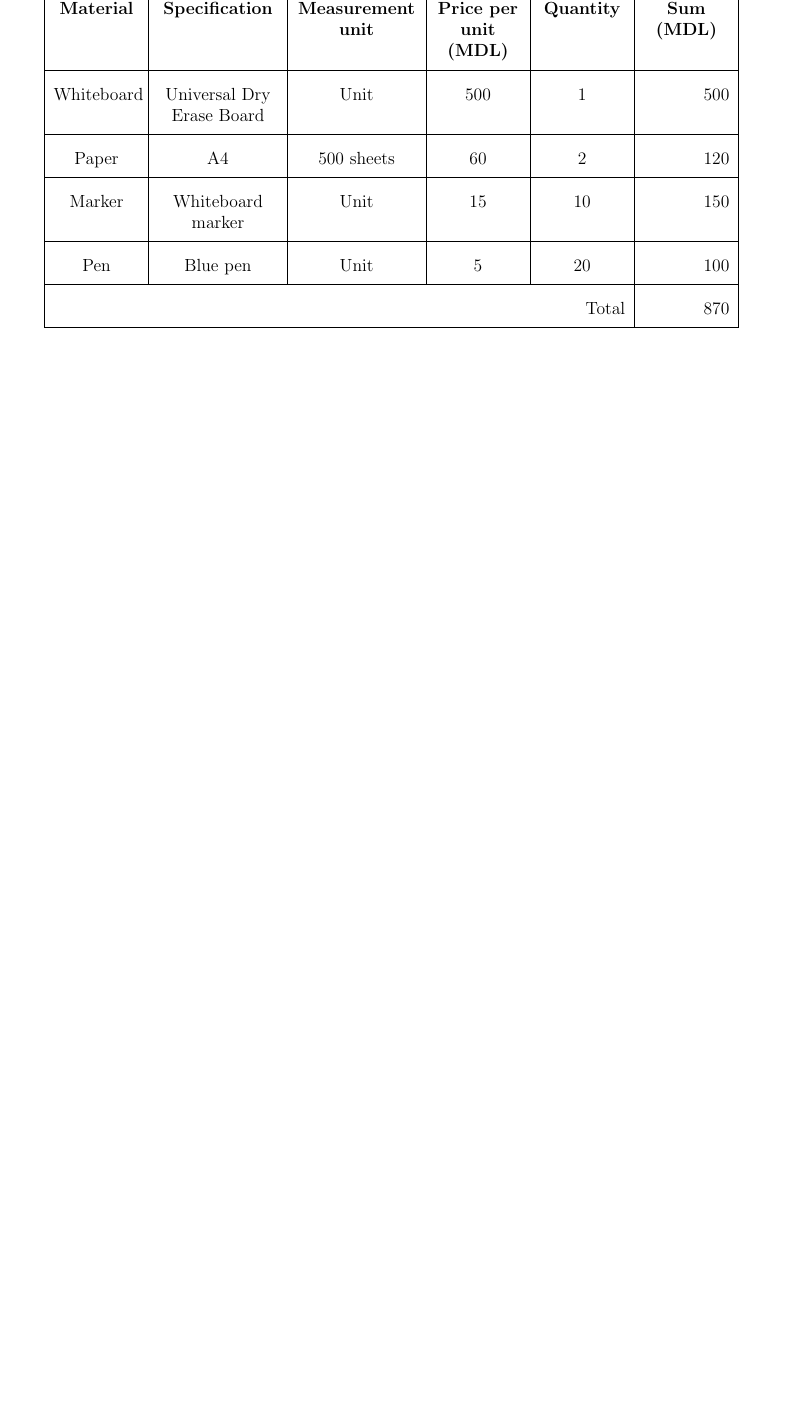
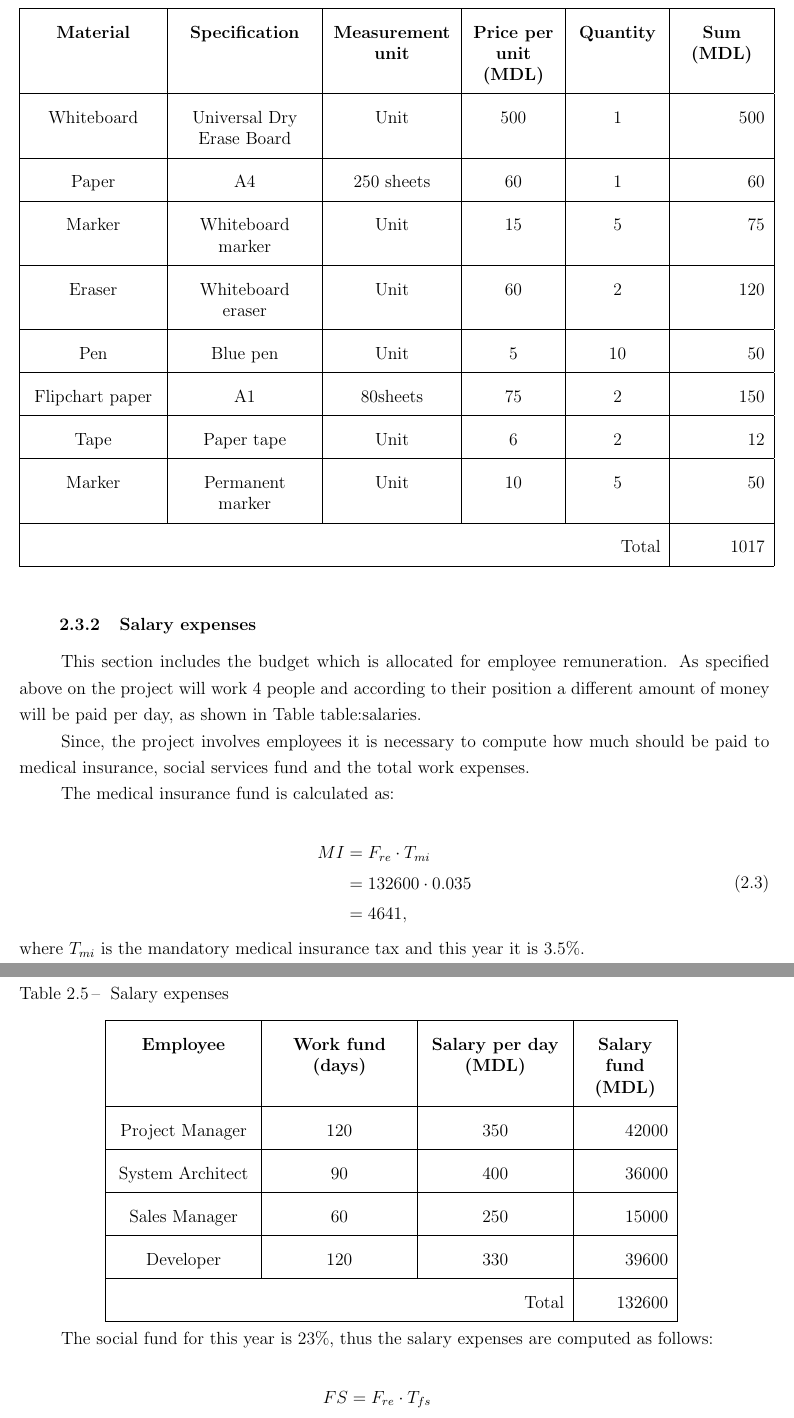
Before and after one commit to mitzelu/lexical_analysis_tex, a LaTeX thesis (Full_thesis.tex, which reads Chapter4.tex): part of page 13 of 14 before the commit and two parts of pages 13 and 14 of 15 after it, the two joined at a grey line, cut so that both start at the same text, the shorter picture padded with empty space. Compiled offline with pdfLaTeX.

Commit message:
4 subsections chapter 4

```diff
--- a/Chapter4.tex
+++ b/Chapter4.tex
@@ -141,22 +144,82 @@ Direct expenses are presented in Table \ref{table:direct_expenses}.
 \begin{center}
 \caption{Direct expenses}
 \renewcommand{\arraystretch}{2}
-\begin{tabular}{| >{\centering\arraybackslash}p{5em} | >{\centering\arraybackslash}p{7em} | >{\centering\arraybackslash}p{7em} | >{\centering\arraybackslash}p{5em} | >{\centering\arraybackslash}p{5em} | r |}
+\begin{tabular}{| >{\centering\arraybackslash}p{7.5em} | >{\centering\arraybackslash}p{8em} | >{\centering\arraybackslash}p{7em} | >{\centering\arraybackslash}p{5em} | >{\centering\arraybackslash}p{5em} | r |}
 \hline
 \textbf{Material} & \textbf{Specification} & \textbf{Measurement unit} & \textbf{Price per unit (MDL)} & \textbf{Quantity} & \multicolumn{1}{>{\centering\arraybackslash}p{5em}|}{\textbf{Sum (MDL)}}\\
 \hline
 Whiteboard & Universal Dry Erase Board & Unit & 500 & 1 & 500 \\
 \hline
-Paper & A4 & 500 sheets & 60 & 2 & 120 \\
+Paper & A4 & 250 sheets & 60 & 1 & 60 \\
 \hline
-Marker & Whiteboard marker & Unit & 15 & 10 & 150 \\
+Marker & Whiteboard marker & Unit & 15 & 5 & 75 \\
 \hline
-Pen & Blue pen & Unit & 5 & 20 & 100 \\
+Eraser & Whiteboard eraser & Unit & 60 & 2 & 120 \\
 \hline
-\multicolumn{5}{|r|}{Total} & 870 \\
+Pen & Blue pen & Unit & 5 & 10 & 50 \\
+\hline
+Flipchart paper & A1 & 80sheets & 75 & 2 & 150 \\
+\hline
+Tape & Paper tape & Unit & 6 & 2 & 12 \\
+\hline
+Marker & Permanent marker & Unit & 10 & 5 & 50 \\
+\hline
+\multicolumn{5}{|r|}{Total} & 1017 \\
 \hline
 \end{tabular}
 \label{table:direct_expenses}
 \vspace{-1.5em}
 \end{center}
 \end{table}
+
+\subsubsection{Salary expenses}
+
+This section includes the budget which is allocated for employee remuneration. As specified above on the project will work 4 people and according to their position a different amount of money will be paid per day, as shown in Table {table:salaries}.
+
+\begin{table}[!ht]
+\begin{center}
+\caption{Salary expenses}
+\renewcommand{\arraystretch}{2}
+\begin{tabular}{| >{\centering\arraybackslash}p{8em} | >{\centering\arraybackslash}p{8em} | >{\centering\arraybackslash}p{8em} | r |}
+\hline
+\textbf{Employee} & \textbf{Work fund (days)} & \textbf{Salary per day (MDL)} & \multicolumn{1}{>{\centering\arraybackslash}p{5em}|}{\textbf{Salary fund (MDL)}}\\
+\hline
+Project Manager & 120 & 350 & 42000 \\
+\hline
+System Architect & 90 & 400 & 36000\\
+\hline
+Sales Manager & 60 & 250 & 15000\\
+\hline
+Developer & 120 & 330 & 39600\\
+\hline
+\multicolumn{3}{|r|}{Total} & 132600\\
+\hline
+\end{tabular}
+\label{table:salaries}
+\vspace{-2.5em}
+\end{center}
+\end{table}
+
+Since, the project involves employees it is necessary to compute how much should be paid to medical insurance, social services fund and the total work expenses.
+
+The medical insurance fund is calculated as:
+
+\begin{equation}
+\begin{split}
+ MI &= F_{re} \cdot T_{mi}\\
+    &= 132600 \cdot 0.035\\
+    &= 4641,
+ \end{split}
+\end{equation}
+
+\noindent
+where $T_{mi}$ is the mandatory medical insurance tax and this year it is $3.5\%$.
+
+The social fund for this year is 23\%, thus the salary expenses are computed as follows:
+
+\begin{equation}
+\begin{split}
+ FS &= F_{re} \cdot T_{fs} \\
+    &= 132600 \cdot 0.23 \\
+    &= 30498,
+\end{split}
```
Also changed, not shown: Chapter4.tex (39 more changed lines).
